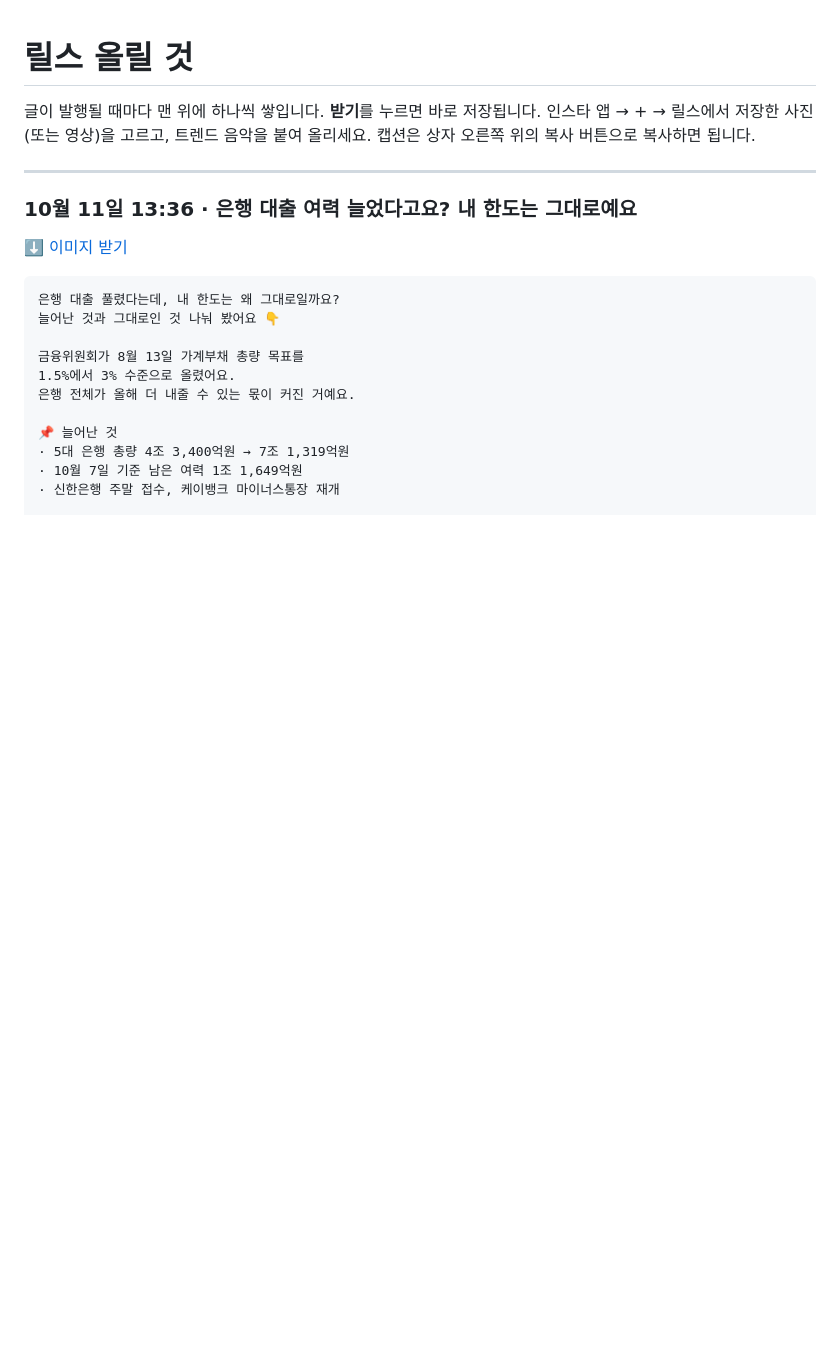
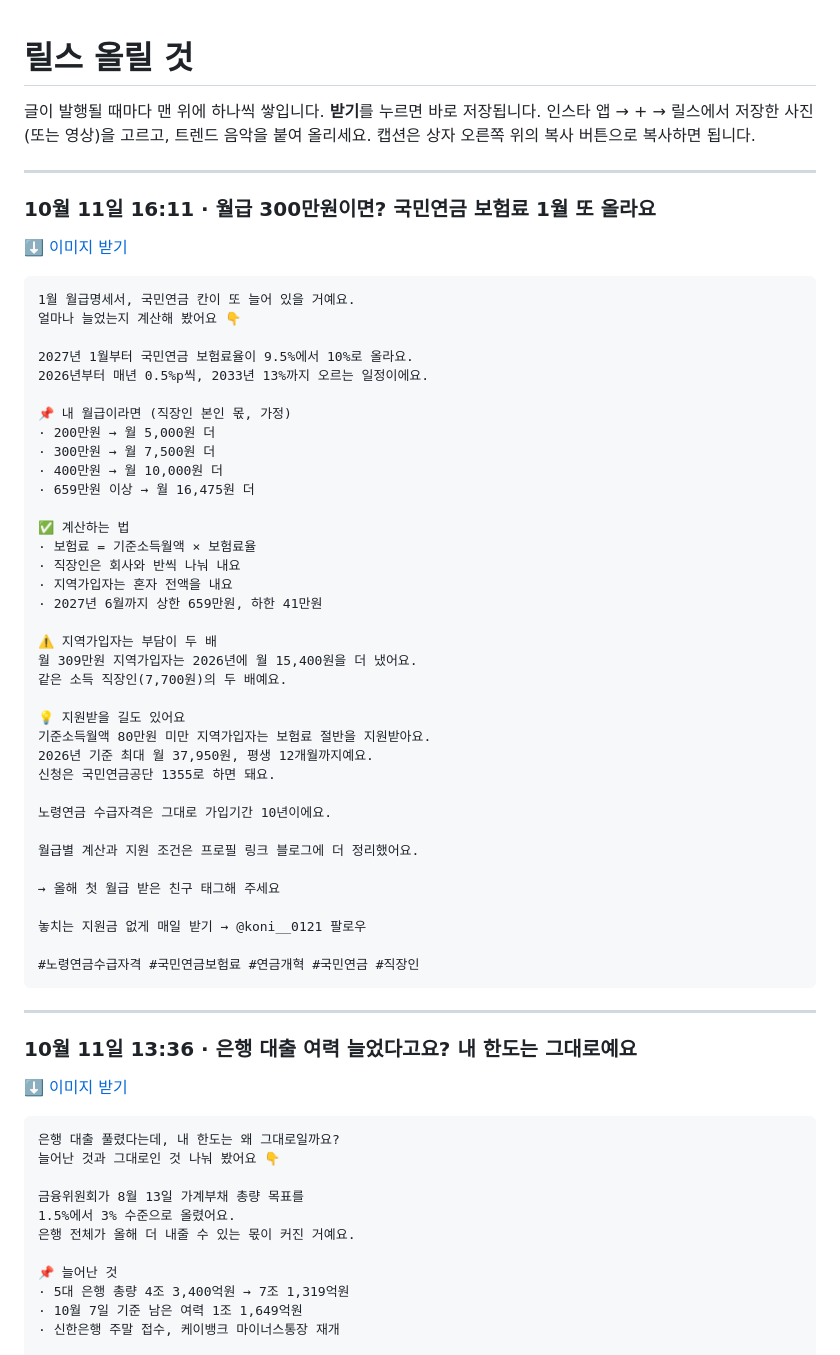
Before and after one commit to koongkwanp-source/koan-cards, a Markdown page: reels/README.md, the part around the change. GitHub-like rendering; blank space fills up the shorter version.

Commit message:
카드 reels/README.md

````diff
--- a/reels/README.md
+++ b/reels/README.md
@@ -3,6 +3,51 @@
 글이 발행될 때마다 맨 위에 하나씩 쌓입니다. **받기**를 누르면 바로 저장됩니다.
 인스타 앱 → + → 릴스에서 저장한 사진(또는 영상)을 고르고, 트렌드 음악을 붙여 올리세요.
 캡션은 상자 오른쪽 위의 복사 버튼으로 복사하면 됩니다.
+
+---
+
+### 10월 11일 16:11 · 월급 300만원이면? 국민연금 보험료 1월 또 올라요
+
+[⬇️ 이미지 받기](https://raw.githubusercontent.com/koongkwanp-source/koan-cards/main/reels/20261011-071055-df6e6d13/summary.jpg)
+
+```
+1월 월급명세서, 국민연금 칸이 또 늘어 있을 거예요.
+얼마나 늘었는지 계산해 봤어요 👇
+
+2027년 1월부터 국민연금 보험료율이 9.5%에서 10%로 올라요.
+2026년부터 매년 0.5%p씩, 2033년 13%까지 오르는 일정이에요.
+
+📌 내 월급이라면 (직장인 본인 몫, 가정)
+· 200만원 → 월 5,000원 더
+· 300만원 → 월 7,500원 더
+· 400만원 → 월 10,000원 더
+· 659만원 이상 → 월 16,475원 더
+
+✅ 계산하는 법
+· 보험료 = 기준소득월액 × 보험료율
+· 직장인은 회사와 반씩 나눠 내요
+· 지역가입자는 혼자 전액을 내요
+· 2027년 6월까지 상한 659만원, 하한 41만원
+
+⚠️ 지역가입자는 부담이 두 배
+월 309만원 지역가입자는 2026년에 월 15,400원을 더 냈어요.
+같은 소득 직장인(7,700원)의 두 배예요.
+
+💡 지원받을 길도 있어요
+기준소득월액 80만원 미만 지역가입자는 보험료 절반을 지원받아요.
+2026년 기준 최대 월 37,950원, 평생 12개월까지예요.
+신청은 국민연금공단 1355로 하면 돼요.
+
+노령연금 수급자격은 그대로 가입기간 10년이에요.
+
+월급별 계산과 지원 조건은 프로필 링크 블로그에 더 정리했어요.
+
+→ 올해 첫 월급 받은 친구 태그해 주세요
+
+놓치는 지원금 없게 매일 받기 → @koni__0121 팔로우
+
+#노령연금수급자격 #국민연금보험료 #연금개혁 #국민연금 #직장인
+```
 
 ---
 
````
